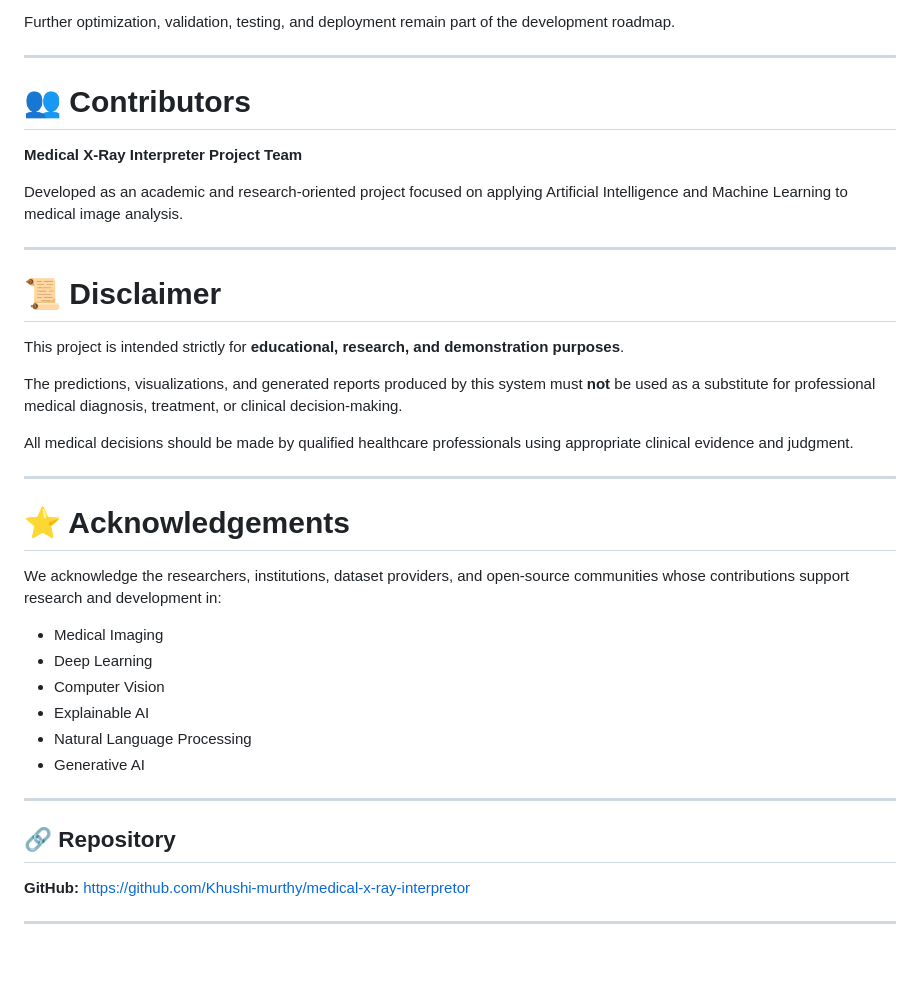
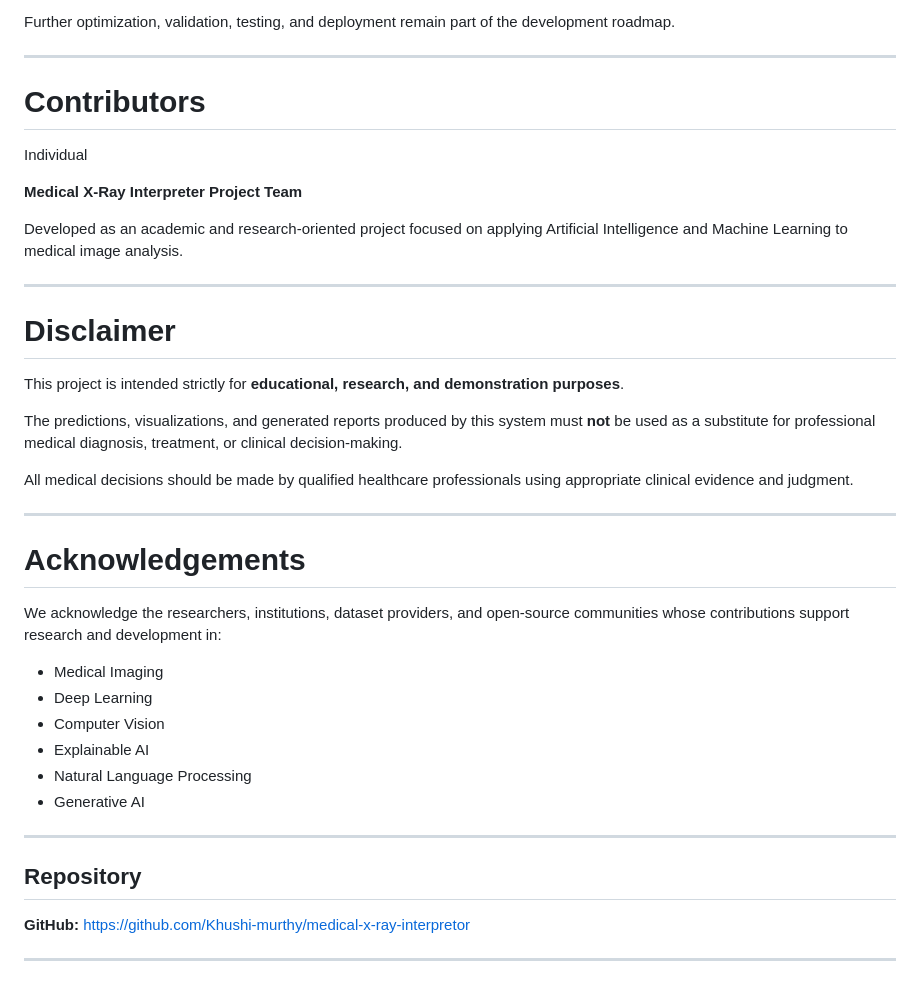
Before and after one commit to Khushi-murthy/medical-x-ray-interpretor, a Markdown page: README.md, the part around one of its changes. Drawn GitHub-style; blank space fills up the shorter version.

Commit message:
Refactor README.md section headers for consistency
Updated section headers in README.md to remove emojis and improve formatting.

```diff
--- a/README.md
+++ b/README.md
@@ -1008,15 +1008,16 @@ Further optimization, validation, testing, and deployment remain part of the dev
 
 ---
 
-# 👥 Contributors
+#  Contributors
+Individual
 
 **Medical X-Ray Interpreter Project Team**
 
-Developed as an academic and research-oriented project focused on applying Artificial Intelligence and Machine Learning to medical image analysis.
+Developed as an  academic and research-oriented project focused on applying Artificial Intelligence and Machine Learning to medical image analysis.
 
 ---
 
-# 📜 Disclaimer
+#  Disclaimer
 
 This project is intended strictly for **educational, research, and demonstration purposes**.
 
@@ -1026,7 +1027,7 @@ All medical decisions should be made by qualified healthcare professionals using
 
 ---
 
-# ⭐ Acknowledgements
+# Acknowledgements
 
 We acknowledge the researchers, institutions, dataset providers, and open-source communities whose contributions support research and development in:
 
@@ -1039,7 +1040,7 @@ We acknowledge the researchers, institutions, dataset providers, and open-source
 
 ---
 
-## 🔗 Repository
+##  Repository
 
 **GitHub:**
 https://github.com/Khushi-murthy/medical-x-ray-interpretor
```
Also changed, not shown: other parts of README.md (+27 -27 lines).
